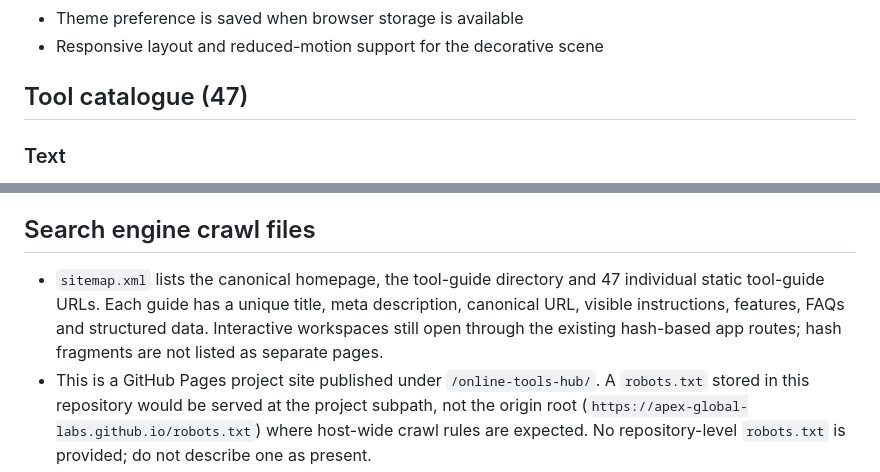
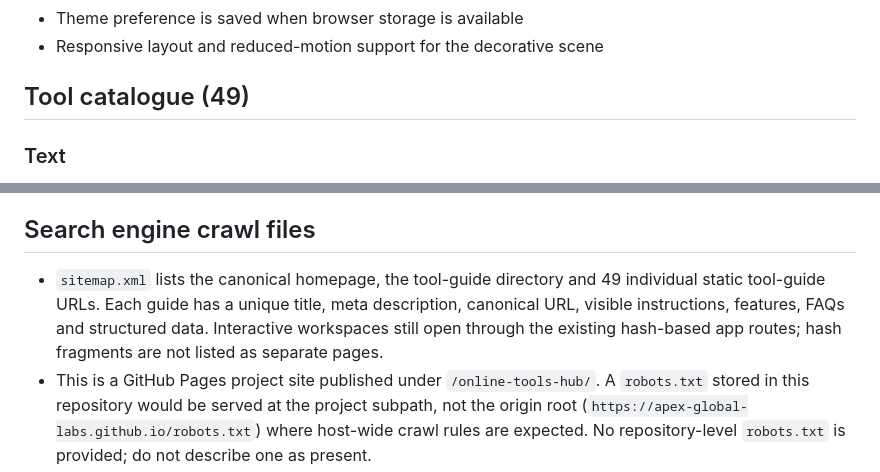
Before and after one commit to apex-global-labs/online-tools-hub, a Markdown page: README.md, 2 parts joined by grey strips. Rendered like a GitHub page.

Commit message:
docs: synchronize README catalogue and sitemap counts

```diff
--- a/README.md
+++ b/README.md
@@ -43,7 +43,7 @@ A static, browser-based multi-tool website. No backend or build step is required
 - Theme preference is saved when browser storage is available
 - Responsive layout and reduced-motion support for the decorative scene
 
-## Tool catalogue (47)
+## Tool catalogue (49)
 
 ### Text
 - Text Case Converter
@@ -112,7 +112,7 @@ A static, browser-based multi-tool website. No backend or build step is required
 
 ## Search engine crawl files
 
-- `sitemap.xml` lists the canonical homepage, the tool-guide directory and 47 individual static tool-guide URLs. Each guide has a unique title, meta description, canonical URL, visible instructions, features, FAQs and structured data. Interactive workspaces still open through the existing hash-based app routes; hash fragments are not listed as separate pages.
+- `sitemap.xml` lists the canonical homepage, the tool-guide directory and 49 individual static tool-guide URLs. Each guide has a unique title, meta description, canonical URL, visible instructions, features, FAQs and structured data. Interactive workspaces still open through the existing hash-based app routes; hash fragments are not listed as separate pages.
 - This is a GitHub Pages project site published under `/online-tools-hub/`. A `robots.txt` stored in this repository would be served at the project subpath, not the origin root (`https://apex-global-labs.github.io/robots.txt`) where host-wide crawl rules are expected. No repository-level `robots.txt` is provided; do not describe one as present.
 - The homepage has a canonical URL plus Open Graph and Twitter title/description metadata. A social preview image is not yet configured.
 - Search engines decide independently whether and how to crawl, index, and display the site. Inclusion in a sitemap does not guarantee indexing or rankings.
```
